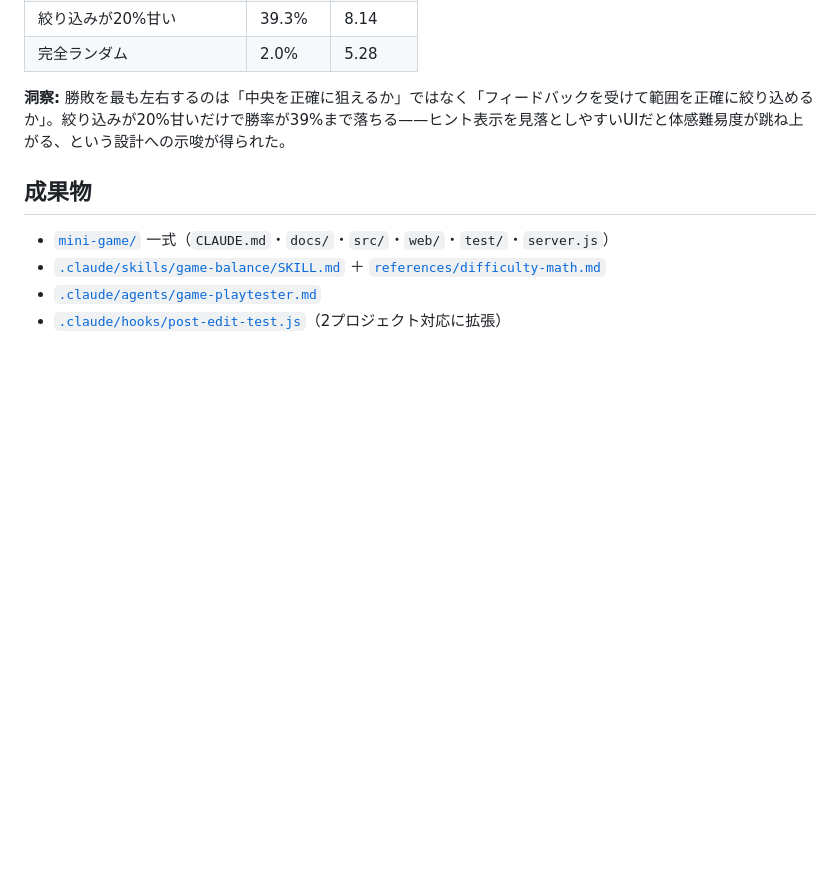
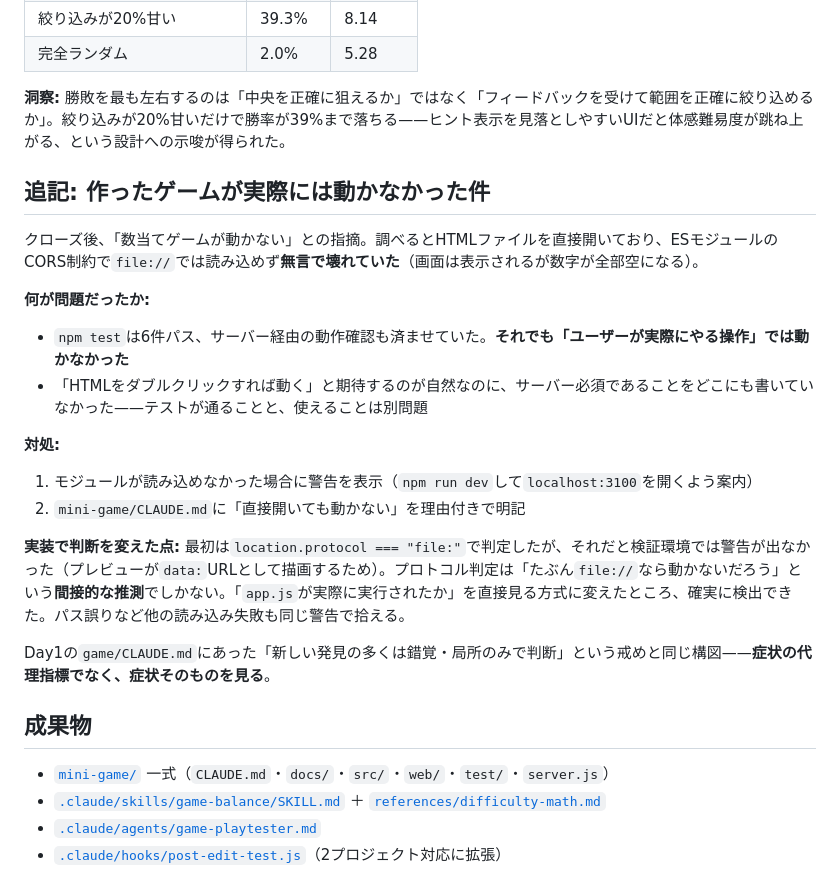
Before and after one commit to kiyo015/vibe-coding-study, a Markdown page: 2026-09-08/summary.md, the part around the change. Drawn GitHub-style; blank space fills up the shorter version.

Commit message:
Day7追記: テストが通っても使えなかった件を記録
file://で無言で壊れていた問題と、代理指標でなく症状そのものを
検出する方式に変えた判断をsummary.mdと学習計画シートに追記。

Co-Authored-By: Claude Opus 5 <noreply@anthropic.com>

```diff
--- a/2026-09-08/summary.md
+++ b/2026-09-08/summary.md
@@ -86,6 +86,24 @@ Day5で「サブエージェントは次回セッション開始時に反映さ
 
 **洞察:** 勝敗を最も左右するのは「中央を正確に狙えるか」ではなく「フィードバックを受けて範囲を正確に絞り込めるか」。絞り込みが20%甘いだけで勝率が39%まで落ちる——ヒント表示を見落としやすいUIだと体感難易度が跳ね上がる、という設計への示唆が得られた。
 
+## 追記: 作ったゲームが実際には動かなかった件
+
+クローズ後、「数当てゲームが動かない」との指摘。調べるとHTMLファイルを直接開いており、ESモジュールのCORS制約で`file://`では読み込めず**無言で壊れていた**（画面は表示されるが数字が全部空になる）。
+
+**何が問題だったか:**
+
+- `npm test`は6件パス、サーバー経由の動作確認も済ませていた。**それでも「ユーザーが実際にやる操作」では動かなかった**
+- 「HTMLをダブルクリックすれば動く」と期待するのが自然なのに、サーバー必須であることをどこにも書いていなかった——テストが通ることと、使えることは別問題
+
+**対処:**
+
+1. モジュールが読み込めなかった場合に警告を表示（`npm run dev`して`localhost:3100`を開くよう案内）
+2. `mini-game/CLAUDE.md`に「直接開いても動かない」を理由付きで明記
+
+**実装で判断を変えた点:** 最初は`location.protocol === "file:"`で判定したが、それだと検証環境では警告が出なかった（プレビューが`data:`URLとして描画するため）。プロトコル判定は「たぶん`file://`なら動かないだろう」という**間接的な推測**でしかない。「`app.js`が実際に実行されたか」を直接見る方式に変えたところ、確実に検出できた。パス誤りなど他の読み込み失敗も同じ警告で拾える。
+
+Day1の`game/CLAUDE.md`にあった「新しい発見の多くは錯覚・局所のみで判断」という戒めと同じ構図——**症状の代理指標でなく、症状そのものを見る**。
+
 ## 成果物
 
 - [`mini-game/`](https://github.com/kiyo015/vibe-coding-study/tree/master/mini-game) 一式（`CLAUDE.md`・`docs/`・`src/`・`web/`・`test/`・`server.js`）
```
Also changed, not shown: study_plan_2weeks.md (+4 -2 lines).
